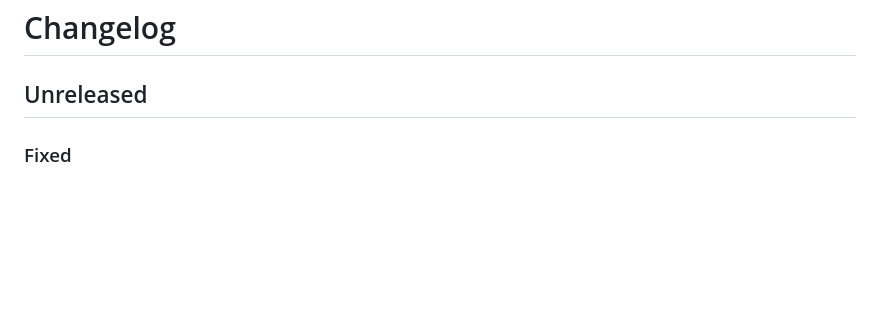
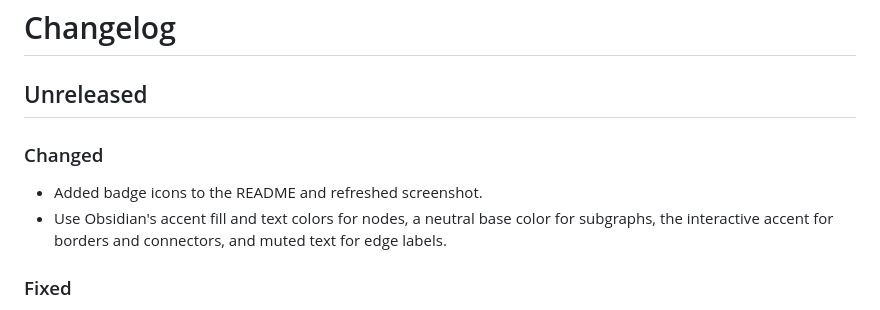
Before and after one commit to indubyagee/advanced-mermaid, a Markdown page: CHANGELOG.md, the part around the change. Rendered like a GitHub page; blank space fills up the shorter version.

```diff
--- a/CHANGELOG.md
+++ b/CHANGELOG.md
@@ -1,6 +1,11 @@
 # Changelog
 
 ## Unreleased
+
+### Changed
+
+- Added badge icons to the README and refreshed screenshot.
+- Use Obsidian's accent fill and text colors for nodes, a neutral base color for subgraphs, the interactive accent for borders and connectors, and muted text for edge labels.
 
 ### Fixed
 
```
Also changed, not shown: README.md (+12 -6 lines), docs/settings-menu.md (+6 -6 lines), docs/media/preview-light-flowchart-0.3.3.png (deleted), docs/media/preview-light-flowchart-latest.png (added), 3 other files.
